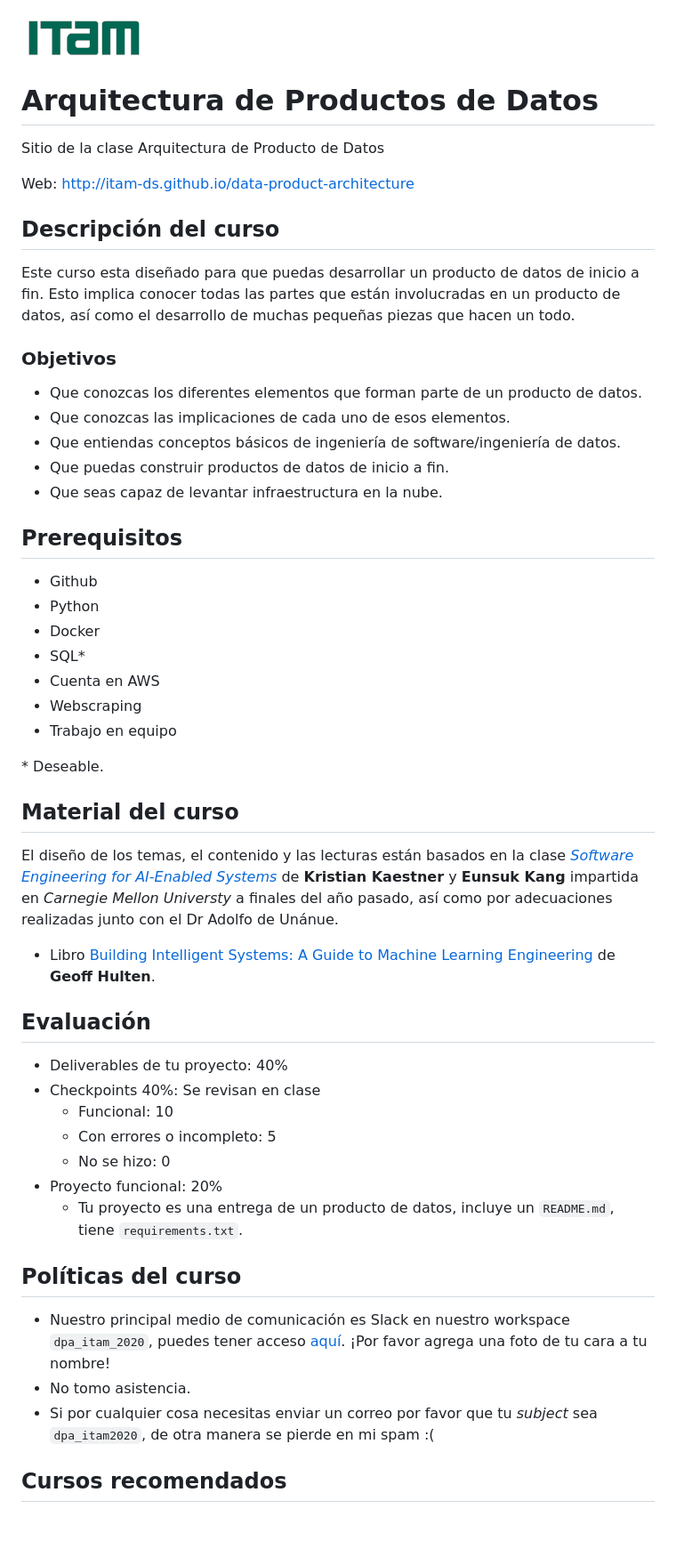
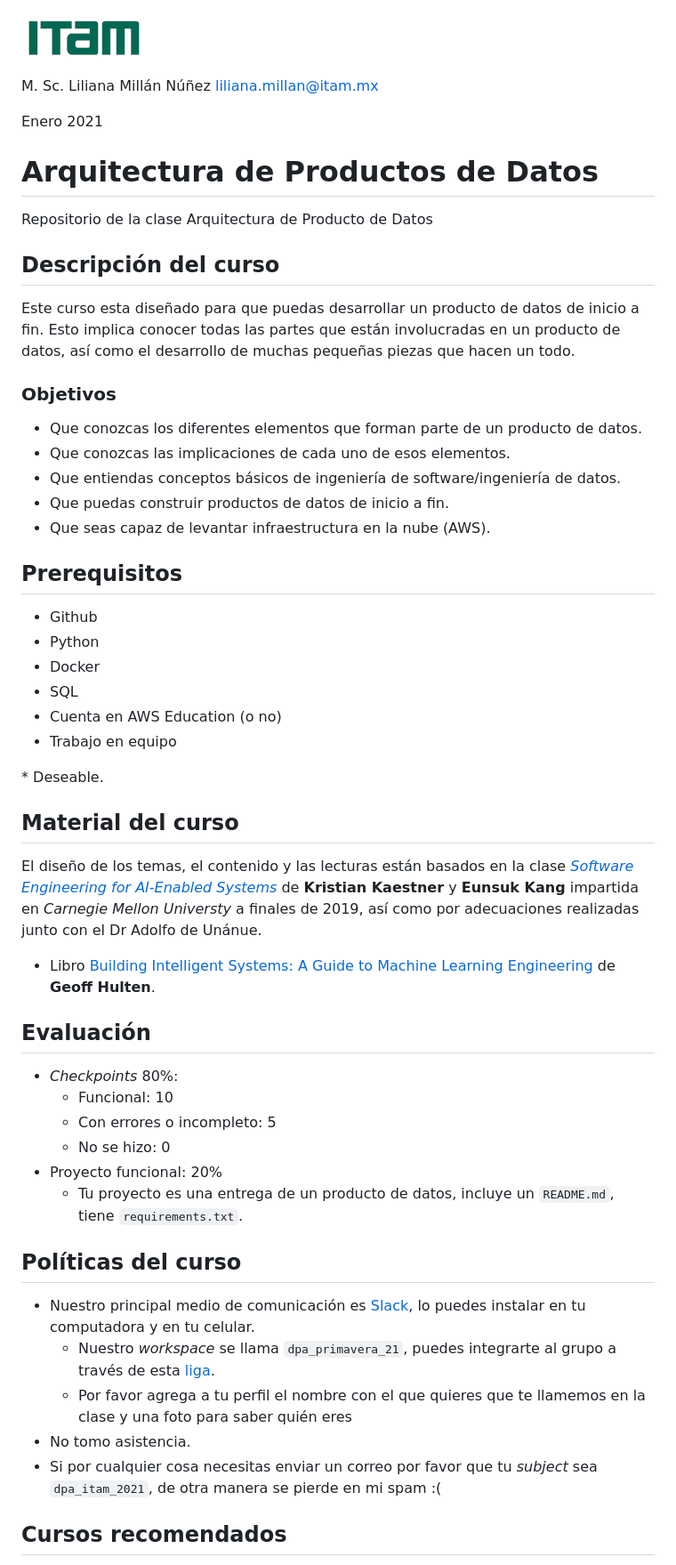
Before and after one commit to Roberto919/-data-product-architecture_Rob, a Markdown page: README.md, the part around the change printed below. Shown: that part at 89% size. Rendered like a GitHub page; blank space fills up the shorter version.

```diff
--- a/README.md
+++ b/README.md
@@ -1,10 +1,13 @@
 ![](images/itam_logo.png)
+
+M. Sc. Liliana Millán Núñez liliana.millan@itam.mx
+
+Enero 2021
 
 # Arquitectura de Productos de Datos
 
-Sitio de la clase Arquitectura de Producto de Datos
+Repositorio de la clase Arquitectura de Producto de Datos
 
-Web: http://itam-ds.github.io/data-product-architecture
 
 ## Descripción del curso
 
@@ -16,7 +19,7 @@ Este curso esta diseñado para que puedas desarrollar un producto de datos de in
 + Que conozcas las implicaciones de cada uno de esos elementos.
 + Que entiendas conceptos básicos de ingeniería de software/ingeniería de datos.
 + Que puedas construir productos de datos de inicio a fin.
-+ Que seas capaz de levantar infraestructura en la nube.
++ Que seas capaz de levantar infraestructura en la nube (AWS).
 
 
 ## Prerequisitos
@@ -24,9 +27,8 @@ Este curso esta diseñado para que puedas desarrollar un producto de datos de in
 + Github
 + Python
 + Docker
-+ SQL\*
-+ Cuenta en AWS
-+ Webscraping
++ SQL
++ Cuenta en AWS Education (o no)
 + Trabajo en equipo
 
 \* Deseable.
@@ -34,14 +36,13 @@ Este curso esta diseñado para que puedas desarrollar un producto de datos de in
 
 ## Material del curso
 
-El diseño de los temas, el contenido y las lecturas están basados en la clase [*Software Engineering for AI-Enabled Systems*](https://ckaestne.github.io/seai/) de **Kristian Kaestner** y **Eunsuk Kang** impartida en *Carnegie Mellon Universty* a finales del año pasado, así como por adecuaciones realizadas junto con el Dr Adolfo de Unánue.
+El diseño de los temas, el contenido y las lecturas están basados en la clase [*Software Engineering for AI-Enabled Systems*](https://ckaestne.github.io/seai/) de **Kristian Kaestner** y **Eunsuk Kang** impartida en *Carnegie Mellon Universty* a finales de 2019, así como por adecuaciones realizadas junto con el Dr Adolfo de Unánue.
 
 + Libro [Building Intelligent Systems: A Guide to Machine Learning Engineering](https://www.amazon.com.mx/Building-Intelligent-Systems-Learning-Engineering-ebook/dp/B07B91WQHR/ref=sr_1_1?__mk_es_MX=%C3%85M%C3%85%C5%BD%C3%95%C3%91&keywords=building+intelligent+systems&qid=1579111267&sr=8-1) de **Geoff Hulten**.
 
 ## Evaluación
 
-+ Deliverables de tu proyecto: 40%
-+ Checkpoints 40%: Se revisan en clase
++ *Checkpoints* 80%:
   + Funcional: 10
   + Con errores o incompleto: 5
   + No se hizo: 0
@@ -51,9 +52,11 @@ El diseño de los temas, el contenido y las lecturas están basados en la clase
 
 ## Políticas del curso
 
-+ Nuestro principal medio de comunicación es Slack en nuestro workspace `dpa_itam_2020`, puedes tener acceso [aquí](https://join.slack.com/t/dpaitam2020workspace/shared_invite/enQtODk0Njk4NjkwMjU5LTI1ZWQ2ZGE4NTAyNDAyY2U2MzkzN2I0NWM1YWNiMDRhMzE3MTU4YTk5YjY4NWVjZjkxYThhY2M1ZTViODhkMGI). ¡Por favor agrega una foto de tu cara a tu nombre!
++ Nuestro principal medio de comunicación es [Slack](https://slack.com/intl/es-mx/), lo puedes instalar en tu computadora y en tu celular.
+  + Nuestro *workspace* se llama `dpa_primavera_21`, puedes integrarte al grupo a través de esta [liga](https://join.slack.com/t/dpaprimavera21/shared_invite/zt-krewnpn8-POOJrJRRhlAofWzhyiZ3uA).
+  + Por favor agrega a tu perfil el nombre con el que quieres que te llamemos en la clase y una foto para saber quién eres
 + No tomo asistencia.
-+ Si por cualquier cosa necesitas enviar un correo por favor que tu *subject* sea `dpa_itam2020`, de otra manera se pierde en mi spam :(
++ Si por cualquier cosa necesitas enviar un correo por favor que tu *subject* sea `dpa_itam_2021`, de otra manera se pierde en mi spam :(
 
 ## Cursos recomendados
 
```
Also changed, not shown: other parts of README.md (+13 -39 lines), images/dash_icon.png (added), images/dpa_2021.png (added), images/flask_icon.png (added).
